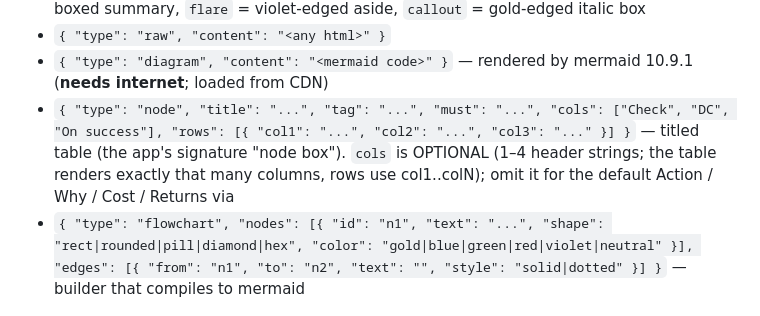
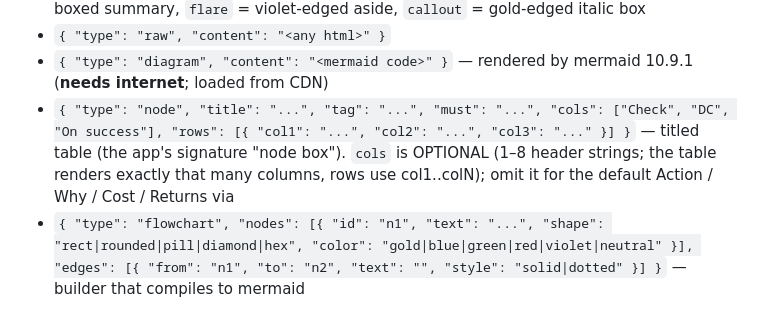
Before and after one commit to ImmuneMoon/Waypoint, a Markdown page: CAMPAIGN_INTEGRATION.md, the part around the change. Rendered like a GitHub page.

Commit message:
docs(integration): planner table blocks take 1–8 columns, not 1–4
Co-Authored-By: Claude Fable 5.1 <noreply@anthropic.com>

```diff
--- a/CAMPAIGN_INTEGRATION.md
+++ b/CAMPAIGN_INTEGRATION.md
@@ -175,7 +175,7 @@ Block types (exact fields):
 - `{ "type": "lede" | "oneline" | "text" | "flare" | "callout", "content": "..." }` — prose; **HTML allowed** in `content` (`<b>`, `<br>`, etc.). `lede` = large intro, `oneline` = boxed summary, `flare` = violet-edged aside, `callout` = gold-edged italic box
 - `{ "type": "raw", "content": "<any html>" }`
 - `{ "type": "diagram", "content": "<mermaid code>" }` — rendered by mermaid 10.9.1 (**needs internet**; loaded from CDN)
-- `{ "type": "node", "title": "...", "tag": "...", "must": "...", "cols": ["Check", "DC", "On success"], "rows": [{ "col1": "...", "col2": "...", "col3": "..." }] }` — titled table (the app's signature "node box"). `cols` is OPTIONAL (1–4 header strings; the table renders exactly that many columns, rows use col1..colN); omit it for the default Action / Why / Cost / Returns via
+- `{ "type": "node", "title": "...", "tag": "...", "must": "...", "cols": ["Check", "DC", "On success"], "rows": [{ "col1": "...", "col2": "...", "col3": "..." }] }` — titled table (the app's signature "node box"). `cols` is OPTIONAL (1–8 header strings; the table renders exactly that many columns, rows use col1..colN); omit it for the default Action / Why / Cost / Returns via
 - `{ "type": "flowchart", "nodes": [{ "id": "n1", "text": "...", "shape": "rect|rounded|pill|diamond|hex", "color": "gold|blue|green|red|violet|neutral" }], "edges": [{ "from": "n1", "to": "n2", "text": "", "style": "solid|dotted" }] }` — builder that compiles to mermaid
 
 ## Multiplayer-aware authoring (what players can and cannot see)
```
